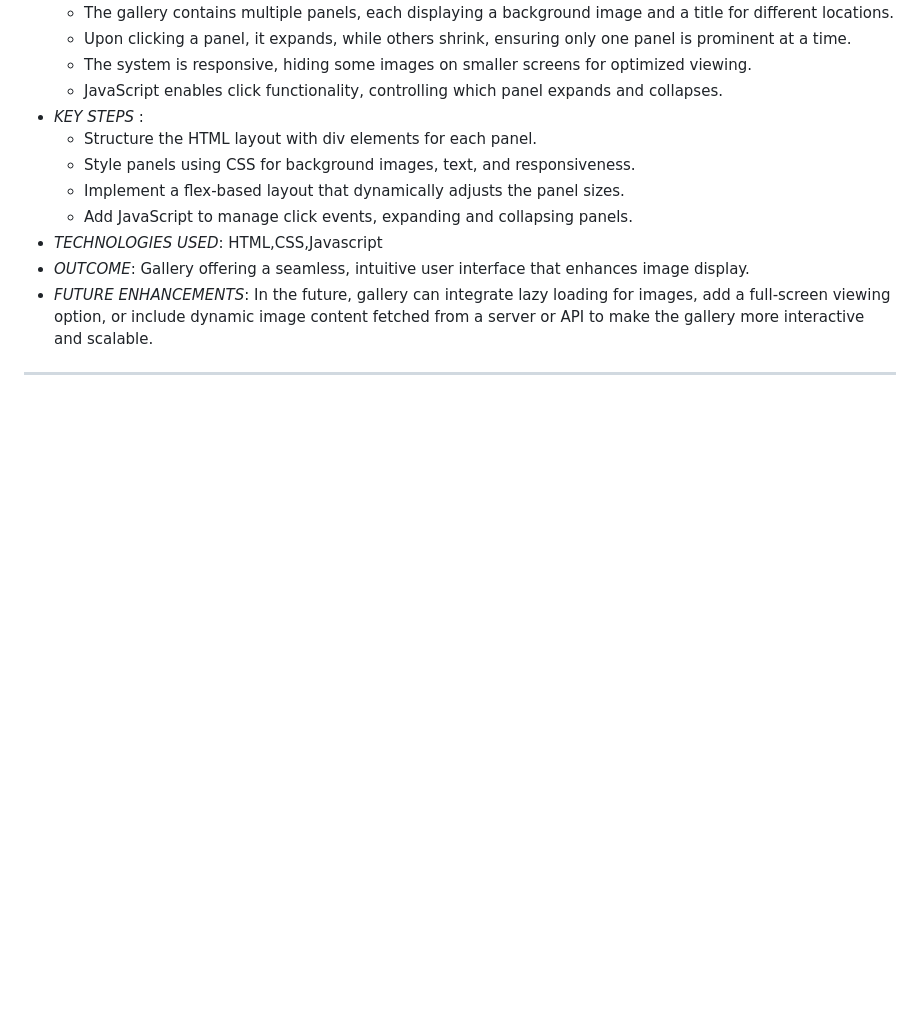
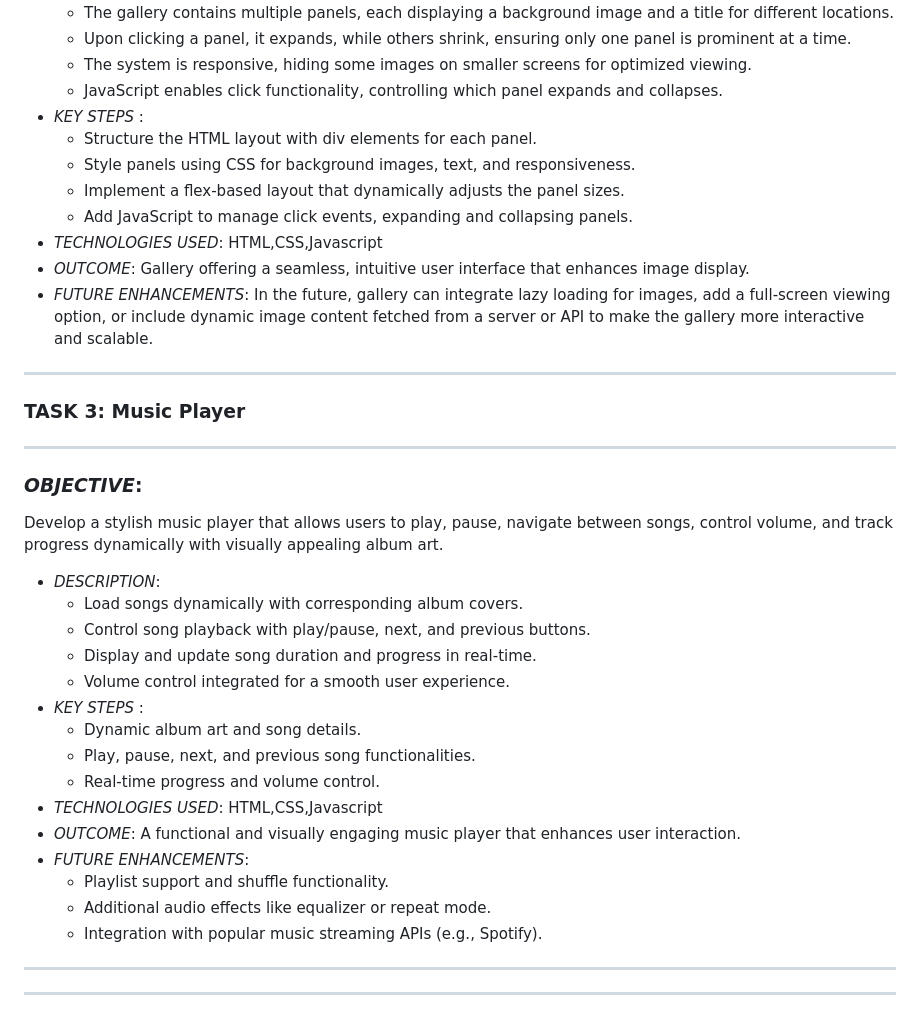
Before and after one commit to Gul-Hajira004/CodeAlpha-Intership-Projects, a Markdown page: README.md, the part around the change. GitHub-like rendering; blank space fills up the shorter version.

```diff
--- a/README.md
+++ b/README.md
@@ -37,3 +37,30 @@ Create an interactive image gallery where images expand upon clicking, providing
 + *OUTCOME*: Gallery offering a seamless, intuitive user interface that enhances image display.
 + *FUTURE ENHANCEMENTS*: In the future, gallery can integrate lazy loading for images, add a full-screen viewing option, or include dynamic image content fetched from a server or API to make the gallery more interactive and scalable.
 --- ---
+### TASK 3: Music Player
+---
+### *OBJECTIVE*:
+Develop a stylish music player that allows users to play, pause, navigate between songs, control volume, and track progress dynamically with visually appealing album art.
++ *DESCRIPTION*:
+  - Load songs dynamically with corresponding album covers.
+  - Control song playback with play/pause, next, and previous buttons.
+  - Display and update song duration and progress in real-time.
+  - Volume control integrated for a smooth user experience.
++ *KEY STEPS* :
+  - Dynamic album art and song details.
+  - Play, pause, next, and previous song functionalities.
+  - Real-time progress and volume control.
++ *TECHNOLOGIES USED*: HTML,CSS,Javascript
++ *OUTCOME*: A functional and visually engaging music player that enhances user interaction.
++ *FUTURE ENHANCEMENTS*:
+   - Playlist support and shuffle functionality.
+   - Additional audio effects like equalizer or repeat mode.
+   - Integration with popular music streaming APIs (e.g., Spotify).
+--- ---
+
+
+
+
+
+
+--- ---
```
